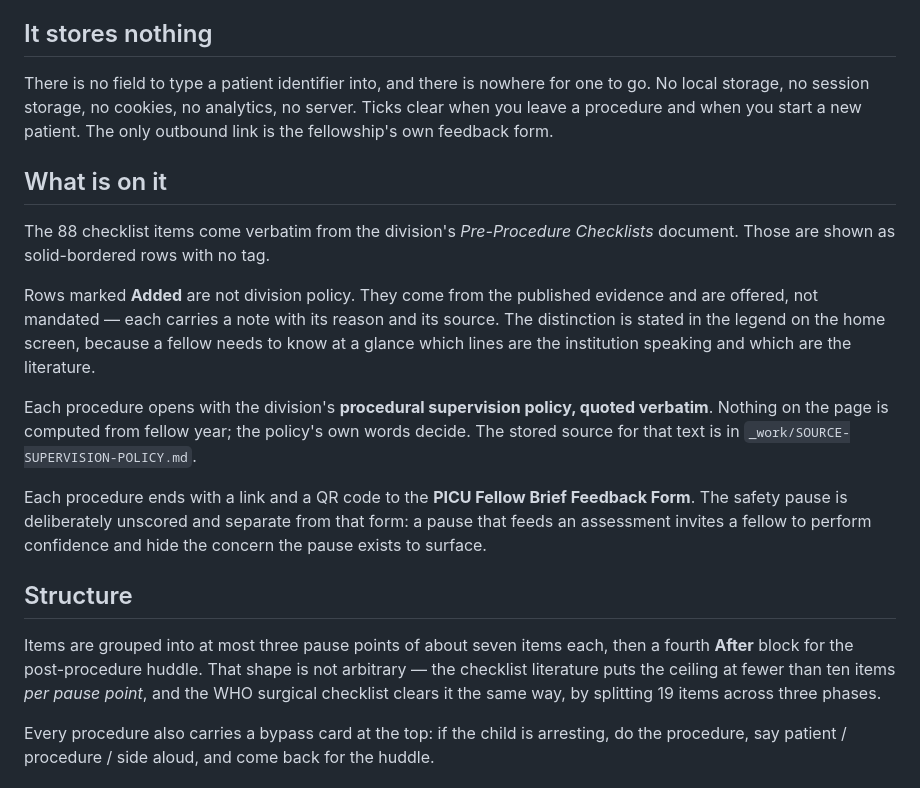
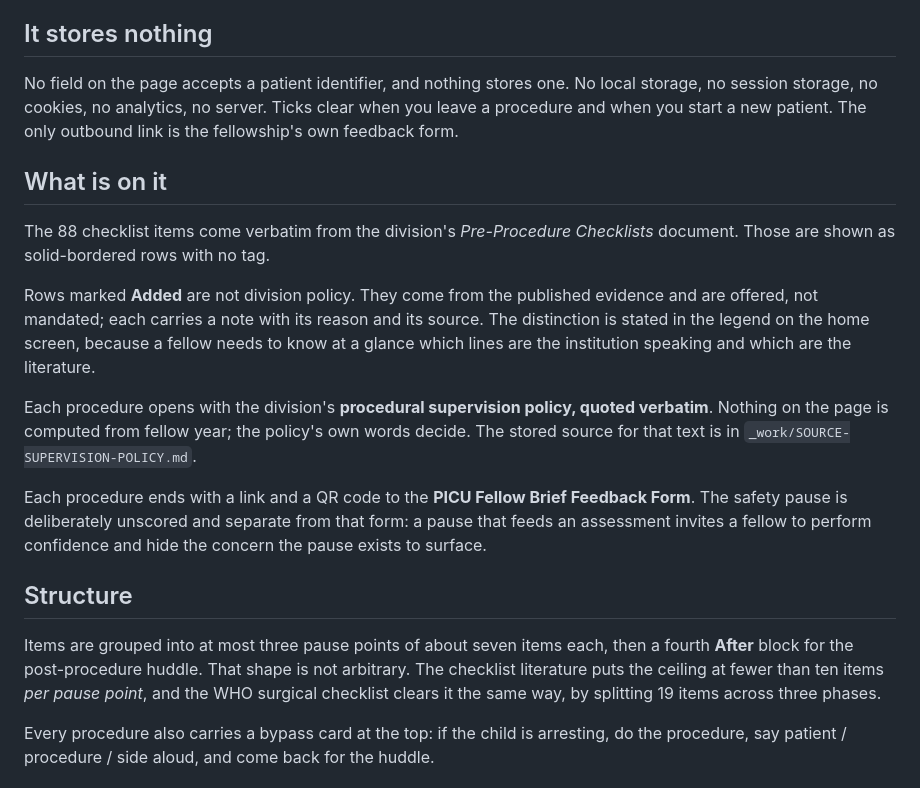
Before and after one commit to neelshah4/picu-pre-procedure-checklist, a Markdown page: README.md, the part around the change. Rendered like a GitHub page.

Commit message:
README: anti-AI pass, tier 2
Two em-dash rhetorical pivots converted (semicolon, period) and one doubled
dead subject tightened per Strunk R10. Flagged em dashes 2 -> 0; sentence CV
0.512 -> 0.517. Negation 19 -> 19, hedge 1 -> 1, numbers identical, so no
claim moved.

DISCLAIMER.md measured sentence CV 0.365, under the 0.38 floor, and was
deliberately left alone: a disclaimer is register-locked boilerplate, which
SKILL.md section 4 exempts. Varying its rhythm would mean padding legal text
to satisfy a metric.

Co-Authored-By: Claude Opus 5 <noreply@anthropic.com>

```diff
--- a/README.md
+++ b/README.md
@@ -11,7 +11,7 @@ network request of any kind after the page loads.
 
 ## It stores nothing
 
-There is no field to type a patient identifier into, and there is nowhere for one to go. No
+No field on the page accepts a patient identifier, and nothing stores one. No
 local storage, no session storage, no cookies, no analytics, no server. Ticks clear when you
 leave a procedure and when you start a new patient. The only outbound link is the fellowship's
 own feedback form.
@@ -22,7 +22,7 @@ The 88 checklist items come verbatim from the division's *Pre-Procedure Checklis
 Those are shown as solid-bordered rows with no tag.
 
 Rows marked **Added** are not division policy. They come from the published evidence and are
-offered, not mandated — each carries a note with its reason and its source. The distinction is
+offered, not mandated; each carries a note with its reason and its source. The distinction is
 stated in the legend on the home screen, because a fellow needs to know at a glance which lines
 are the institution speaking and which are the literature.
 
@@ -38,7 +38,7 @@ surface.
 ## Structure
 
 Items are grouped into at most three pause points of about seven items each, then a fourth
-**After** block for the post-procedure huddle. That shape is not arbitrary — the checklist
+**After** block for the post-procedure huddle. That shape is not arbitrary. The checklist
 literature puts the ceiling at fewer than ten items *per pause point*, and the WHO surgical
 checklist clears it the same way, by splitting 19 items across three phases.
 
```
